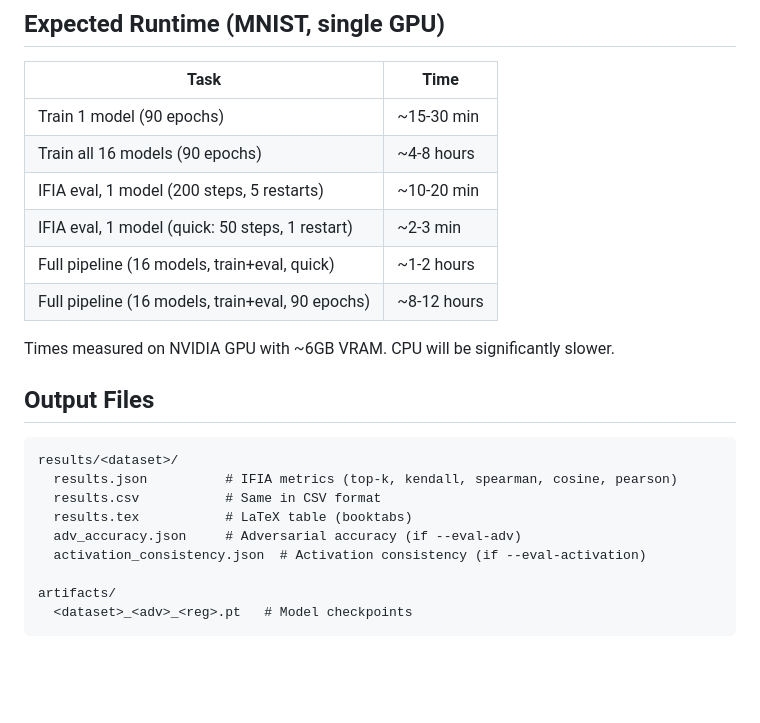
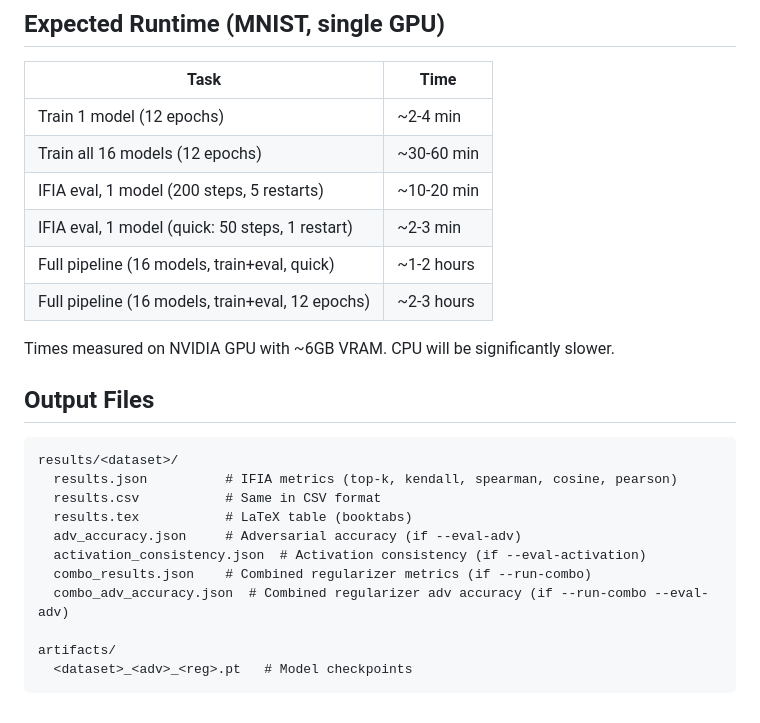
Before and after one commit to DinasAba/IGR_tool, a Markdown page: README.md, the part around one of its changes. GitHub-like rendering; blank space fills up the shorter version.

```diff
--- a/README.md
+++ b/README.md
@@ -179,12 +137,12 @@ python -m pytest tests/ -v
 
 | Task | Time |
 |------|------|
-| Train 1 model (90 epochs) | ~15-30 min |
-| Train all 16 models (90 epochs) | ~4-8 hours |
+| Train 1 model (12 epochs) | ~2-4 min |
+| Train all 16 models (12 epochs) | ~30-60 min |
 | IFIA eval, 1 model (200 steps, 5 restarts) | ~10-20 min |
 | IFIA eval, 1 model (quick: 50 steps, 1 restart) | ~2-3 min |
 | Full pipeline (16 models, train+eval, quick) | ~1-2 hours |
-| Full pipeline (16 models, train+eval, 90 epochs) | ~8-12 hours |
+| Full pipeline (16 models, train+eval, 12 epochs) | ~2-3 hours |
 
 Times measured on NVIDIA GPU with ~6GB VRAM. CPU will be significantly slower.
 
@@ -197,6 +155,8 @@ results/<dataset>/
   results.tex           # LaTeX table (booktabs)
   adv_accuracy.json     # Adversarial accuracy (if --eval-adv)
   activation_consistency.json  # Activation consistency (if --eval-activation)
+  combo_results.json    # Combined regularizer metrics (if --run-combo)
+  combo_adv_accuracy.json  # Combined regularizer adv accuracy (if --run-combo --eval-adv)
 
 artifacts/
   <dataset>_<adv>_<reg>.pt   # Model checkpoints
```
Also changed, not shown: other parts of README.md (+19 -61 lines).
